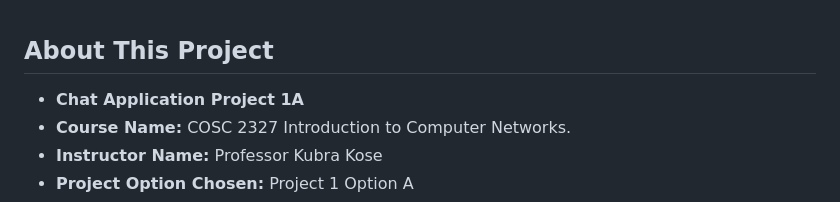
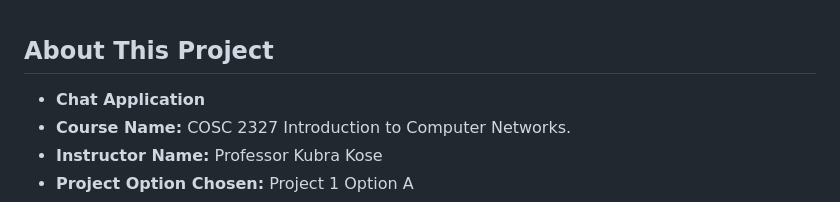
Before and after one commit to Solo-Hero/Chat-App, a Markdown page: README.md, the part around the change. Drawn GitHub-style.

Commit message:
Update
once again just changing some minor wording.

```diff
--- a/README.md
+++ b/README.md
@@ -1,5 +1,5 @@
 ## About This Project
-- **Chat Application Project 1A**
+- **Chat Application**
 - **Course Name:** COSC 2327 Introduction to Computer Networks.
 - **Instructor Name:** Professor Kubra Kose
 - **Project Option Chosen:** Project 1 Option A
```
